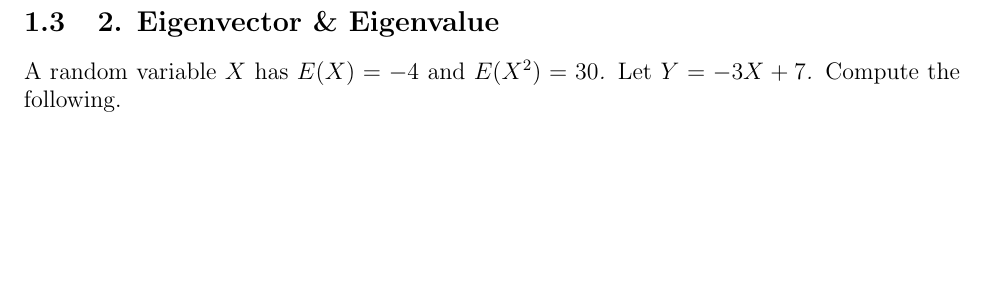
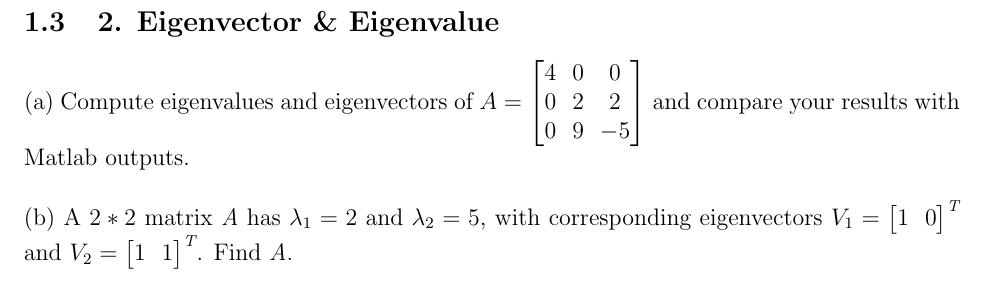
Before and after one commit to aligholamee/Patterns, a LaTeX problem sheet (docs/assignment-1/SPR_9531504_HW1.tex): part of page 3 of 3, cut so that both start at the same text, the shorter picture padded with empty space. Compiled offline with pdfLaTeX.

Commit message:
Q2 was added

```diff
--- a/docs/assignment-1/SPR_9531504_HW1.tex
+++ b/docs/assignment-1/SPR_9531504_HW1.tex
@@ -187,7 +187,31 @@ $$
 $$
 
 \subsection{2. Eigenvector \& Eigenvalue}
-
-A random variable \textit{$X$} has \textit{$E(X) = -4$} and \textit{$E(X^2) = 30$.} Let \textit{$Y = -3X + 7$.} Compute the following.
+(a) Compute eigenvalues and eigenvectors of
+$
+A =
+\begin{bmatrix}
+	 4 && 0 && 0 \\
+	 0 && 2 && 2 \\
+	 0 && 9 && -5 \\
+\end{bmatrix}
+$
+and compare your results with Matlab outputs.
+\vspace{.5cm}
+\\
+(b) A $2*2$ matrix \textit{A} has $\lambda_1 = 2$ and $\lambda_2 = 5$, with corresponding eigenvectors
+$
+V_1 =
+\begin{bmatrix}
+1 && 0
+\end{bmatrix}^\mathsf{\textit{T}}
+$
+and
+$
+V_2 =
+\begin{bmatrix}
+1 && 1
+\end{bmatrix}^\mathsf{\textit{T}}
+$. Find \textit{A}.
 
 \end{document}
```
Also changed, not shown: docs/assignment-1/SPR_9531504_HW1.pdf, 2 other files.
